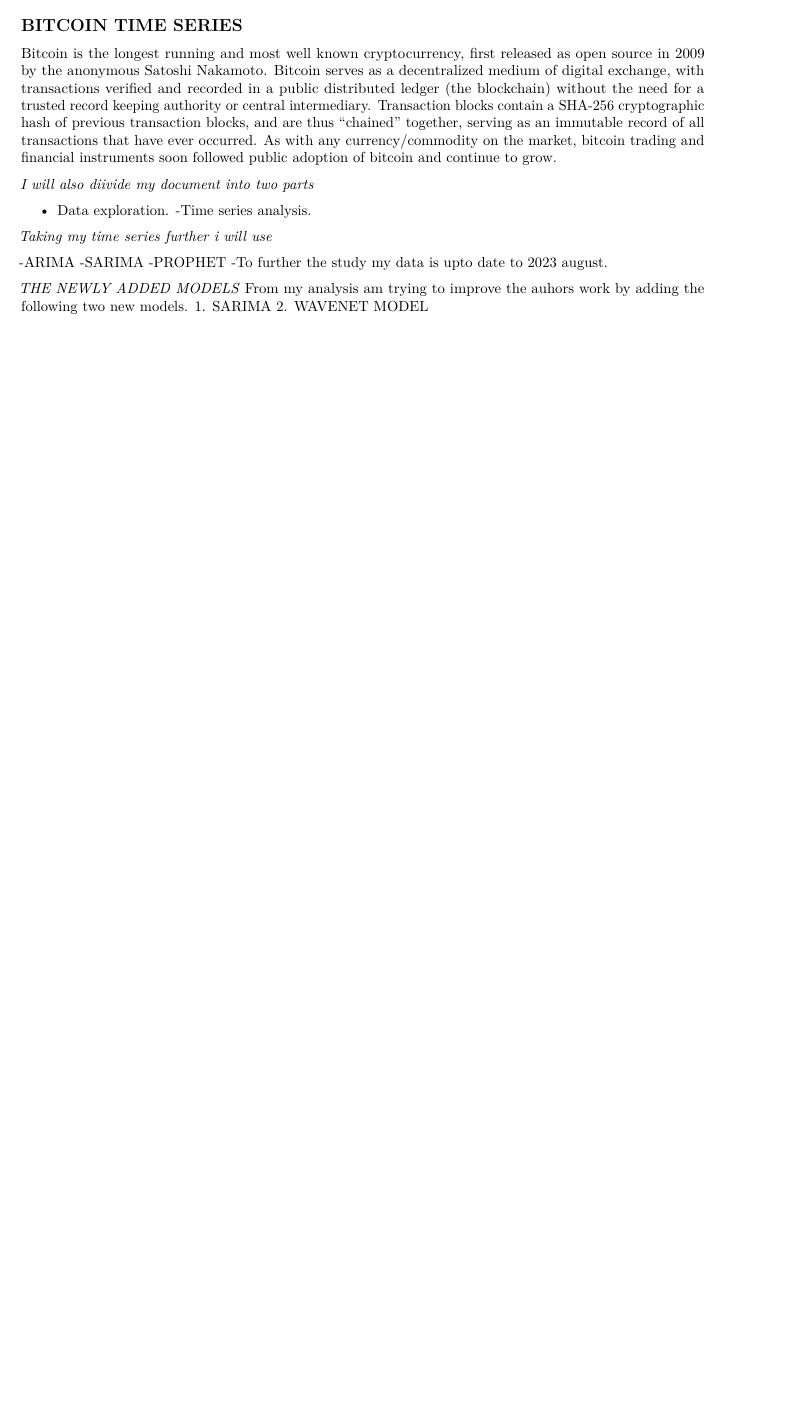
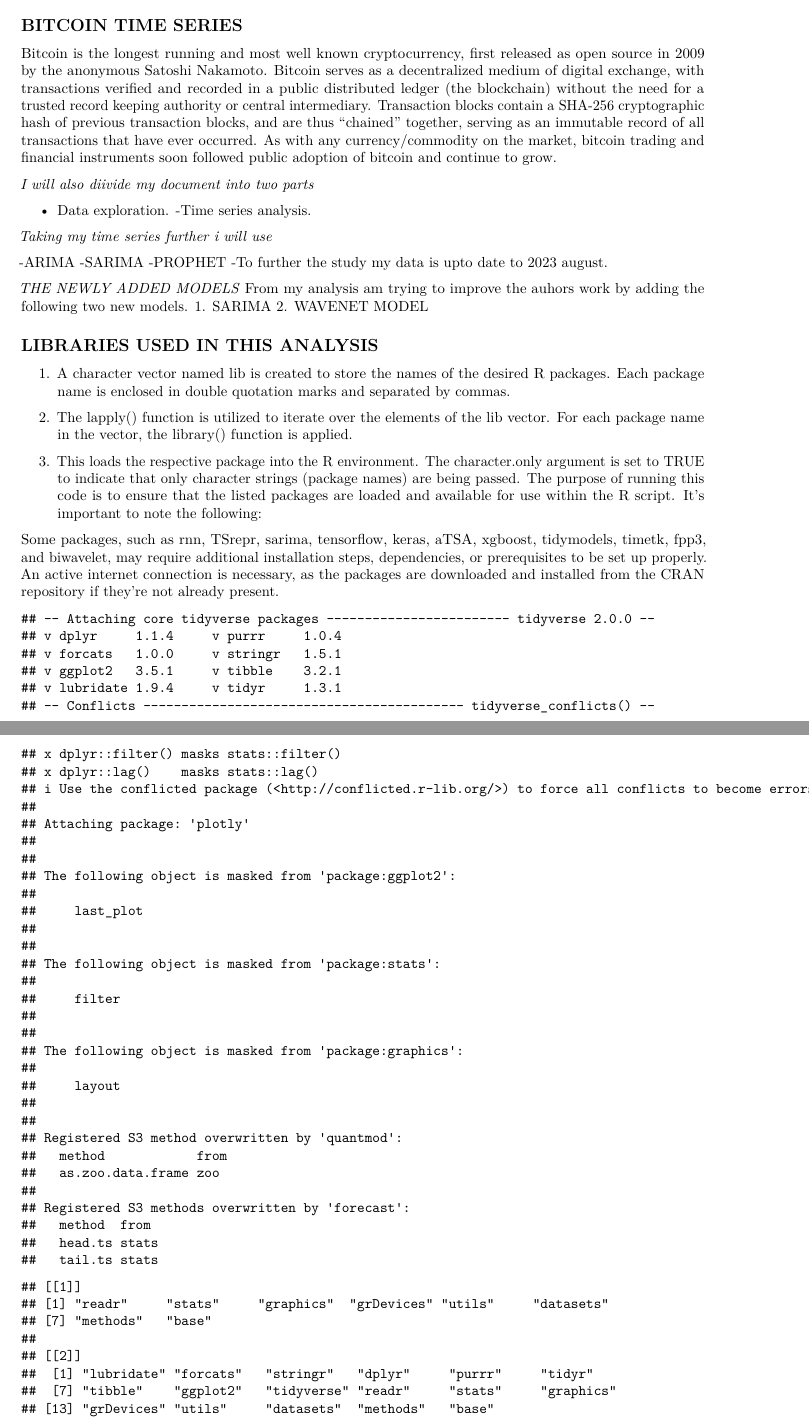
Before and after one commit to quantmit/reproducibleresearch, an R Markdown document (REPRODUCED ANALYSIS/Bitcoin.Rmd): part of the page before the commit and two parts of pages 1 and 2 of 4 after it, the two joined at a grey line, cut so that both start at the same text, the shorter picture padded with empty space. Rendered offline with R 4.5, knitr and Pandoc, then LaTeX, with nearby package versions.

Commit message:
Libraries used in the analysis

````diff
--- a/REPRODUCED ANALYSIS/Bitcoin.Rmd
+++ b/REPRODUCED ANALYSIS/Bitcoin.Rmd
@@ -19,3 +19,16 @@
 -ARIMA -SARIMA -PROPHET -To further the study my data is upto date to 2023 august.
 
 *THE NEWLY ADDED MODELS* From my analysis am trying to improve the auhors work by adding the following two new models. 1. SARIMA 2. WAVENET MODEL
+
+
+## LIBRARIES USED IN THIS ANALYSIS
+
+1.  A character vector named lib is created to store the names of the desired R packages. Each package name is enclosed in double quotation marks and separated by commas.
+
+2.  The lapply() function is utilized to iterate over the elements of the lib vector. For each package name in the vector, the library() function is applied.
+
+3.  This loads the respective package into the R environment. The character.only argument is set to TRUE to indicate that only character strings (package names) are being passed. The purpose of running this code is to ensure that the listed packages are loaded and available for use within the R script. It's important to note the following:
+
+Some packages, such as rnn, TSrepr, sarima, tensorflow, keras, aTSA, xgboost, tidymodels, timetk, fpp3, and biwavelet, may require additional installation steps, dependencies, or prerequisites to be set up properly. An active internet connection is necessary, as the packages are downloaded and installed from the CRAN repository if they're not already present.
+
+```{r echo=FALSE}
````
Also changed, not shown: REPRODUCED ANALYSIS/Bitcoin.pdf, REPRODUCED ANALYSIS/Bitcoin.Rmd (4 more changed lines).
